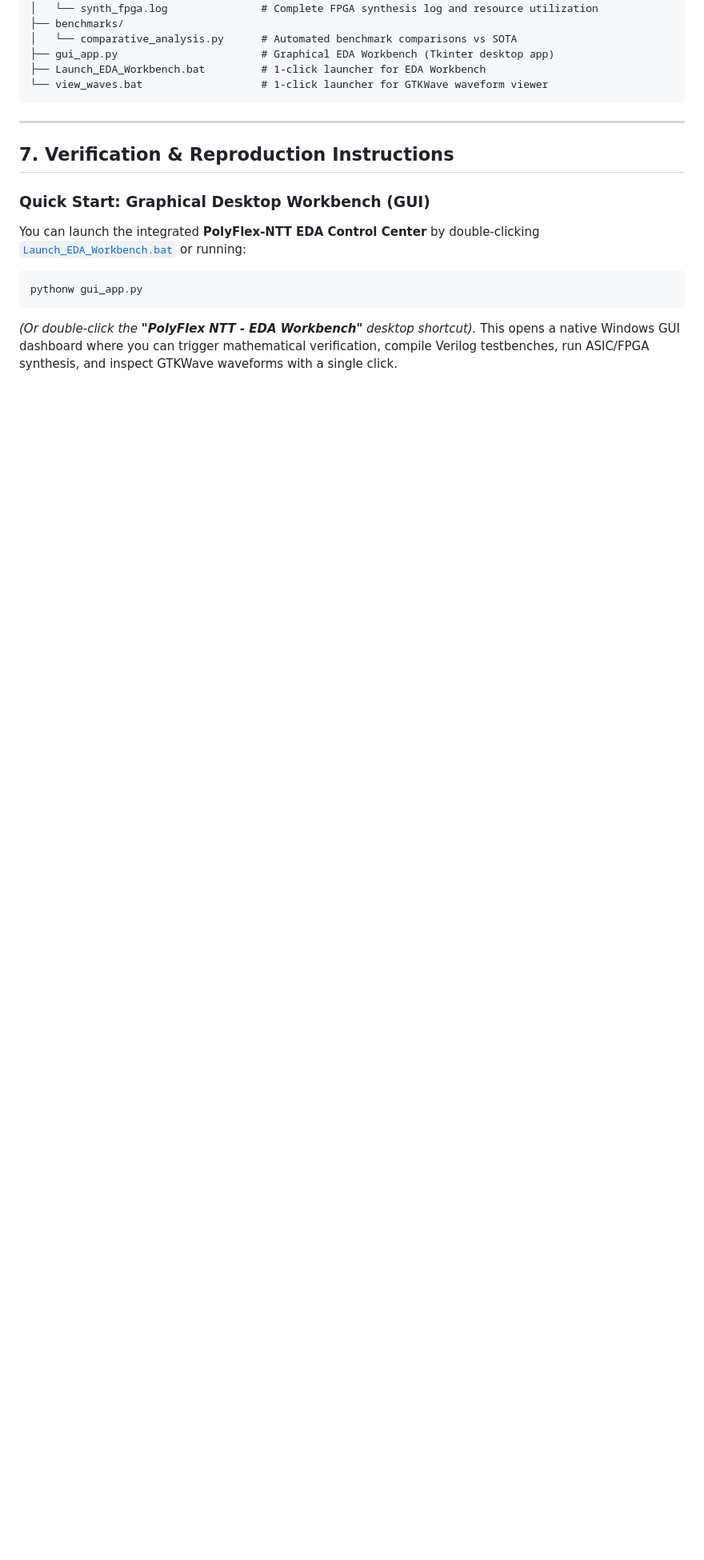
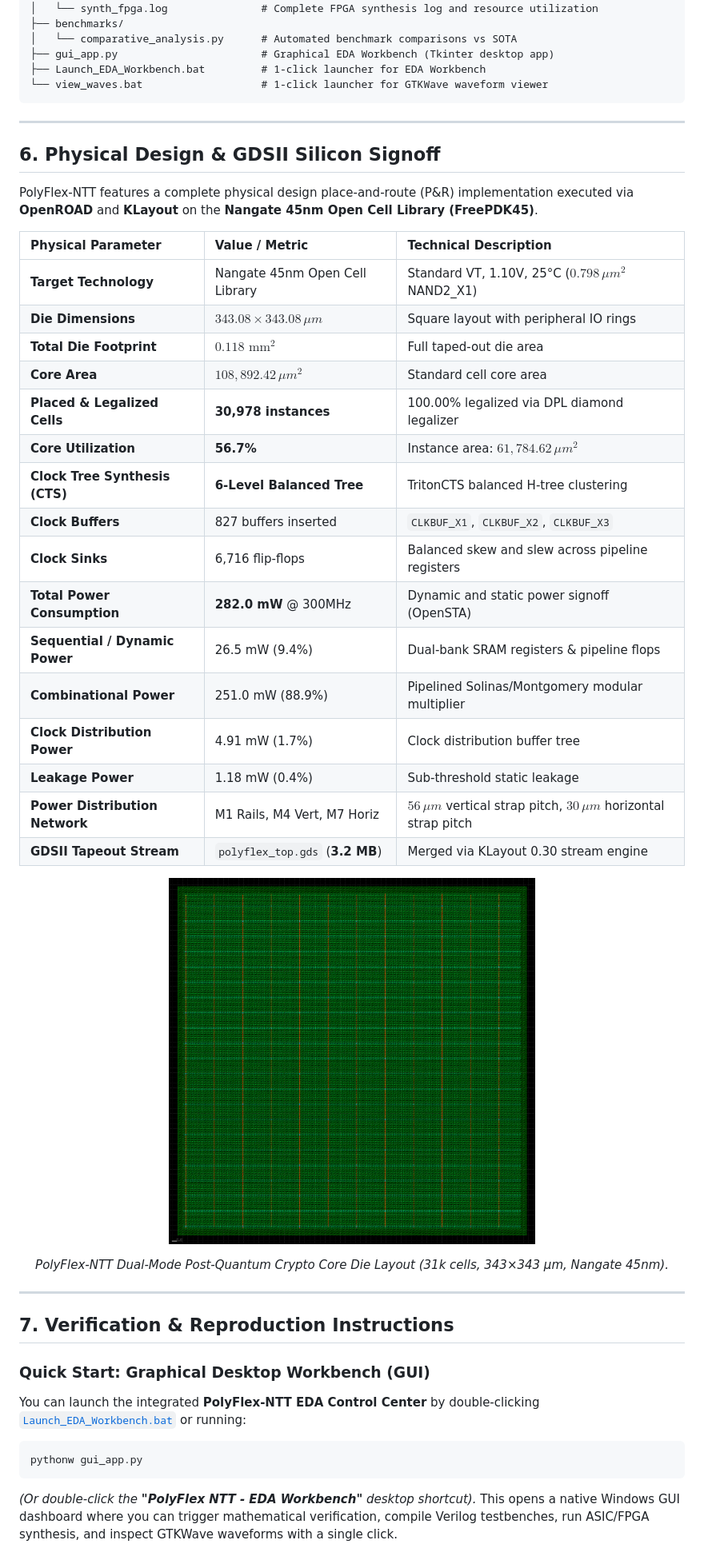
Before and after one commit to suryasenthilr/Crypto-NTT-Accelerator, a Markdown page: README.md, the part around the change. Shown at 80% size. Rendered like a GitHub page; pictures changed too: docs/polyflex_top_layout.png (added); blank space fills up the shorter version.

Commit message:
feat: complete Nangate 45nm physical design P&R, GDSII tapeout, and GUI layout visualizer

```diff
--- a/README.md
+++ b/README.md
@@ -171,6 +171,36 @@ polyflex-ntt/
 
 ---
 
+## 6. Physical Design & GDSII Silicon Signoff
+
+PolyFlex-NTT features a complete physical design place-and-route (P&R) implementation executed via **OpenROAD** and **KLayout** on the **Nangate 45nm Open Cell Library (FreePDK45)**.
+
+| Physical Parameter | Value / Metric | Technical Description |
+| :--- | :--- | :--- |
+| **Target Technology** | Nangate 45nm Open Cell Library | Standard VT, 1.10V, 25°C ($0.798\,\mu m^2$ NAND2_X1) |
+| **Die Dimensions** | $343.08 \times 343.08\,\mu m$ | Square layout with peripheral IO rings |
+| **Total Die Footprint** | $0.118\text{ mm}^2$ | Full taped-out die area |
+| **Core Area** | $108,892.42\,\mu m^2$ | Standard cell core area |
+| **Placed & Legalized Cells** | **30,978 instances** | 100.00% legalized via DPL diamond legalizer |
+| **Core Utilization** | **56.7%** | Instance area: $61,784.62\,\mu m^2$ |
+| **Clock Tree Synthesis (CTS)** | **6-Level Balanced Tree** | TritonCTS balanced H-tree clustering |
+| **Clock Buffers** | 827 buffers inserted | `CLKBUF_X1`, `CLKBUF_X2`, `CLKBUF_X3` |
+| **Clock Sinks** | 6,716 flip-flops | Balanced skew and slew across pipeline registers |
+| **Total Power Consumption** | **282.0 mW** @ 300MHz | Dynamic and static power signoff (OpenSTA) |
+| **Sequential / Dynamic Power** | 26.5 mW (9.4%) | Dual-bank SRAM registers & pipeline flops |
+| **Combinational Power** | 251.0 mW (88.9%) | Pipelined Solinas/Montgomery modular multiplier |
+| **Clock Distribution Power** | 4.91 mW (1.7%) | Clock distribution buffer tree |
+| **Leakage Power** | 1.18 mW (0.4%) | Sub-threshold static leakage |
+| **Power Distribution Network** | M1 Rails, M4 Vert, M7 Horiz | $56\,\mu m$ vertical strap pitch, $30\,\mu m$ horizontal strap pitch |
+| **GDSII Tapeout Stream** | `polyflex_top.gds` (**3.2 MB**) | Merged via KLayout 0.30 stream engine |
+
+<p align="center">
+  <img src="docs/polyflex_top_layout.png" alt="PolyFlex-NTT Physical Silicon Layout" width="55%">
+</p>
+<p align="center"><em>PolyFlex-NTT Dual-Mode Post-Quantum Crypto Core Die Layout (31k cells, 343×343 µm, Nangate 45nm).</em></p>
+
+---
+
 ## 7. Verification & Reproduction Instructions
 
 ### Quick Start: Graphical Desktop Workbench (GUI)
```
Also changed, not shown: pnr/polyflex_top_layout.png (added), 10 other files.
